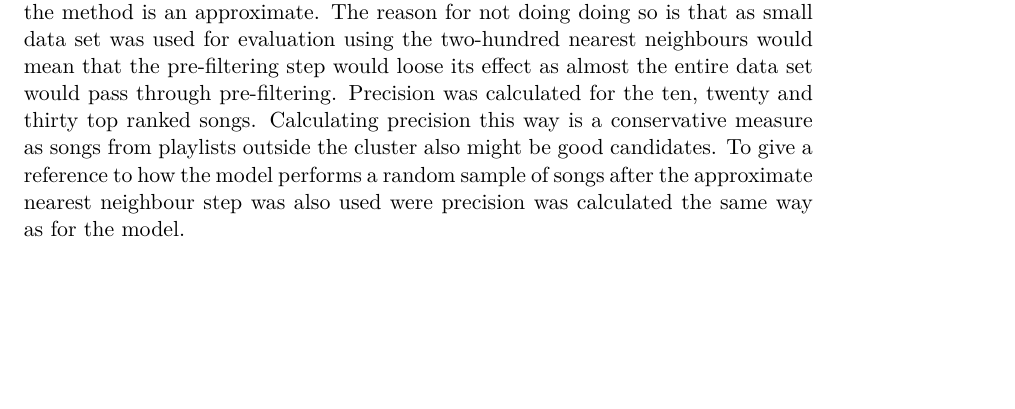
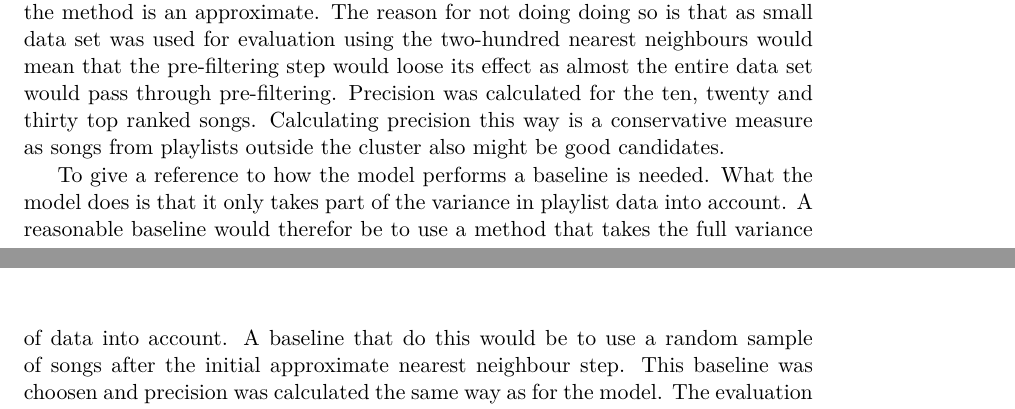
Before and after one commit to KaffeLatte/Master_Thesis_Report, a LaTeX thesis (erik_aalto.tex): part of page 42 of 57 before the commit and two parts of pages 42 and 43 of 57 after it, the two joined at a grey line, cut so that both start at the same text, the shorter picture padded with empty space. Compiled offline with pdfLaTeX.

Commit message:
Adds motivation for baseline

```diff
--- a/erik_aalto.tex
+++ b/erik_aalto.tex
@@ -340,7 +340,8 @@ The first evaluation approach choosen for evaluating generated playlists finds i
 
 Based on the method of comparing playlists by taking the dot product of the principal components of two playlists, weighting by eigenvalues and transforming the resulting matrix into a scalar by summing the absolute values of the trace of the matrix an additional hierarchical clustering step can be added to create meaningful playlists clusters, as seen in \ref{sumAbsBetter}. As these clusters make up a sensible segmentation of playlists they where used as a base for evaluation. When the subspace method was applied to rank candidate songs for a seed playlist all songs that originates from a playlist within the same cluster as the seed playlist were considered true positives. All other songs were considered false positives. For the evaluation task a subset of data was used were only the tracks of the seven clusters consisting of more than one playlist from the figure above were used and pre-filtering was made by using approximate nearest neighbours with an euclidean distance measure. The approximate twenty nearest neighbours were used and the number of trees in each approximate nearest neighbour forest was varied. This is a non-optimal way of using approximate nearest neighbours as the proper way would be to select a by magnitude larger number of neighbours than actually needed, due to the fact that the method is an approximate. The reason for not doing doing so is that as small data set was used for evaluation using the two-hundred nearest neighbours would mean that the pre-filtering step would loose its effect as almost the entire data set would pass through pre-filtering.
 Precision was calculated for the ten, twenty and thirty top ranked songs. Calculating precision this way is a conservative measure as songs from playlists outside the cluster also might be good candidates.
-To give a reference to how the model performs a random sample of songs after the approximate nearest neighbour step was also used were precision was calculated the same way as for the model.
+
+To give a reference to how the model performs a baseline is needed. What the model does is that it only takes part of the variance in playlist data into account. A reasonable baseline would therefor be to use a method that takes the full variance of data into account. A baseline that do this would be to use a random sample of songs after the initial approximate nearest neighbour step. This baseline was choosen and precision was calculated the same way as for the model. The evaluation then consists of one model only taking relevant variance into account and the other one considering the full variance of data. To account for randomness the random sampling was done ten times and the presented results are the averages of these ten sample sets.
 
 \section{Comparing Model to Baseline}
 
```
Also changed, not shown: erik_aalto.tex (2 more changed lines), 4 other files.
